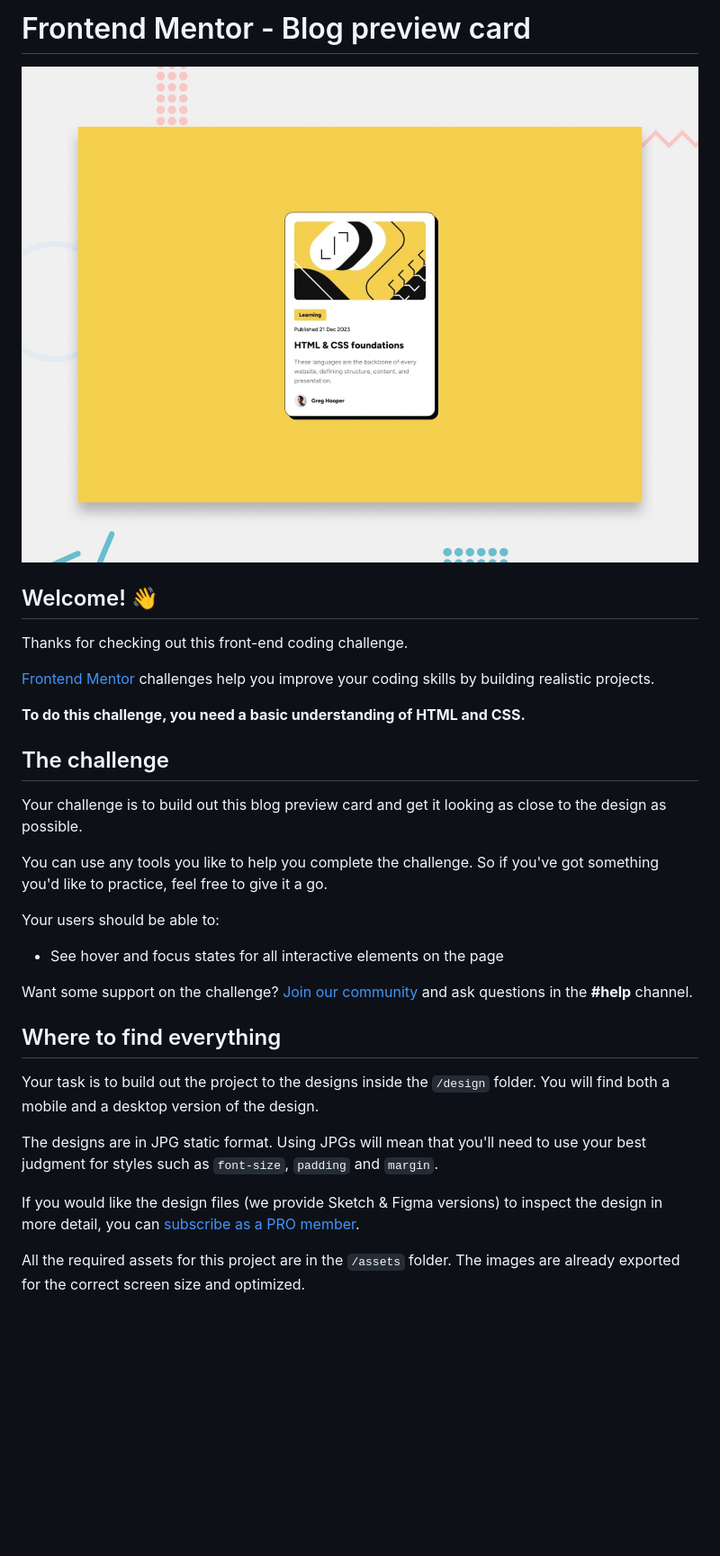
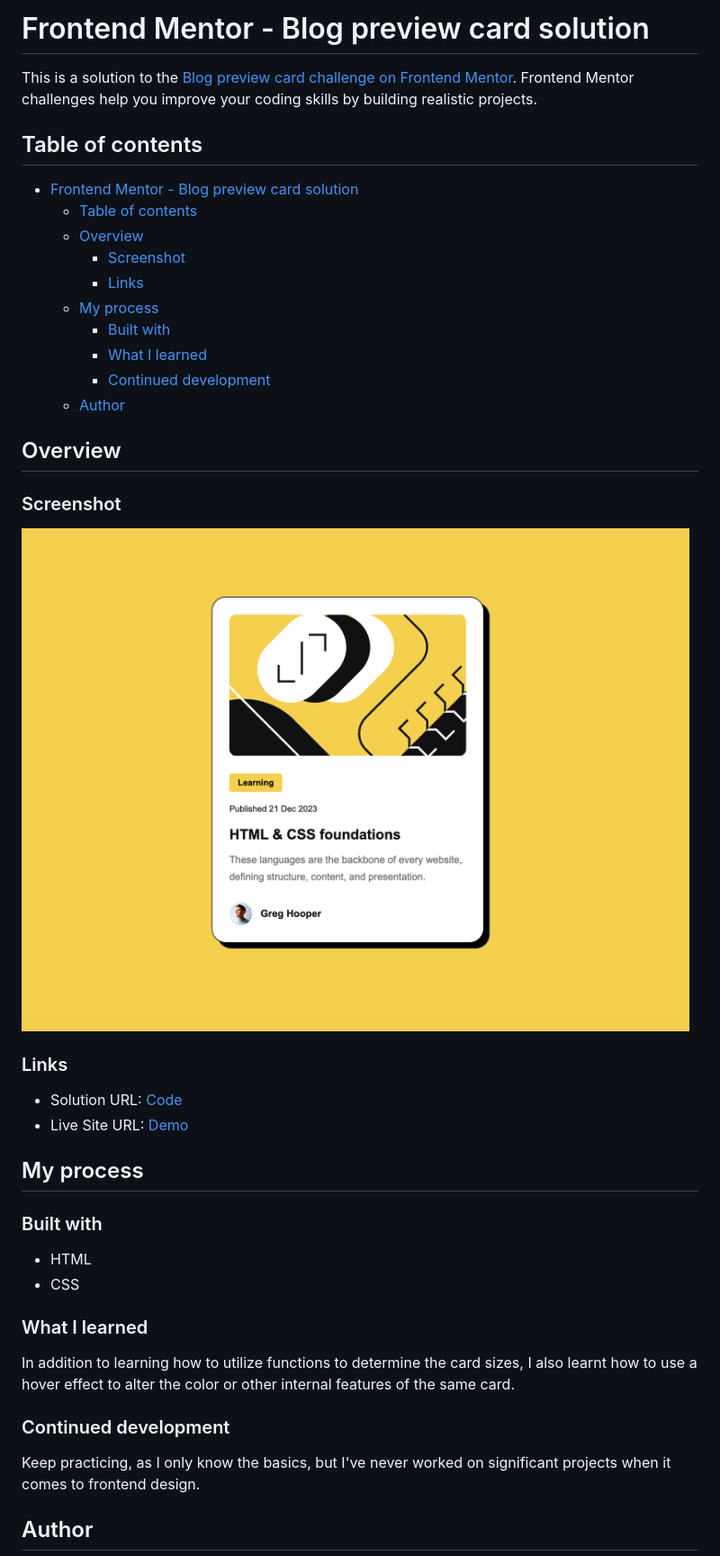
Before and after one commit to bryancarias/BlogPreviewCardMain, a Markdown page: README.md, the part around the change printed below. Shown: that part at 90% size. GitHub-like rendering; pictures changed too: preview.jpg (deleted), preview.png (added); blank space fills up the shorter version.

Commit message:
Add: Readme

```diff
--- a/README.md
+++ b/README.md
@@ -1,34 +1,45 @@
-# Frontend Mentor - Blog preview card
+# Frontend Mentor - Blog preview card solution
 
-![Design preview for the Blog preview card coding challenge](./preview.jpg)
+This is a solution to the [Blog preview card challenge on Frontend Mentor](https://www.frontendmentor.io/challenges/blog-preview-card-ckPaj01IcS). Frontend Mentor challenges help you improve your coding skills by building realistic projects.
 
-## Welcome! 👋
+## Table of contents
 
-Thanks for checking out this front-end coding challenge.
+- [Frontend Mentor - Blog preview card solution](#frontend-mentor---blog-preview-card-solution)
+  - [Table of contents](#table-of-contents)
+  - [Overview](#overview)
+    - [Screenshot](#screenshot)
+    - [Links](#links)
+  - [My process](#my-process)
+    - [Built with](#built-with)
+    - [What I learned](#what-i-learned)
+    - [Continued development](#continued-development)
+  - [Author](#author)
 
-[Frontend Mentor](https://www.frontendmentor.io) challenges help you improve your coding skills by building realistic projects.
+## Overview
 
-**To do this challenge, you need a basic understanding of HTML and CSS.**
+### Screenshot
 
-## The challenge
+![](./preview.png)
 
-Your challenge is to build out this blog preview card and get it looking as close to the design as possible.
+### Links
 
-You can use any tools you like to help you complete the challenge. So if you've got something you'd like to practice, feel free to give it a go.
+- Solution URL: [Code](https://github.com/bryancarias/BlogPreviewCardMain)
+- Live Site URL: [Demo](https://blog-preview-card-main-delta-lemon.vercel.app/)
 
-Your users should be able to:
+## My process
 
-- See hover and focus states for all interactive elements on the page
+### Built with
 
-Want some support on the challenge? [Join our community](https://www.frontendmentor.io/community) and ask questions in the **#help** channel.
+- HTML
+- CSS
 
-## Where to find everything
+### What I learned
 
-Your task is to build out the project to the designs inside the `/design` folder. You will find both a mobile and a desktop version of the design.
+In addition to learning how to utilize functions to determine the card sizes, I also learnt how to use a hover effect to alter the color or other internal features of the same card.
 
-The designs are in JPG static format. Using JPGs will mean that you'll need to use your best judgment for styles such as `font-size`, `padding` and `margin`.
+### Continued development
 
-If you would like the design files (we provide Sketch & Figma versions) to inspect the design in more detail, you can [subscribe as a PRO member](https://www.frontendmentor.io/pro).
+Keep practicing, as I only know the basics, but I've never worked on significant projects when it comes to frontend design.
 
-All the required assets for this project are in the `/assets` folder. The images are already exported for the correct screen size and optimized.
+## Author
 
```
Also changed, not shown: other parts of README.md (+1 -59 lines).
